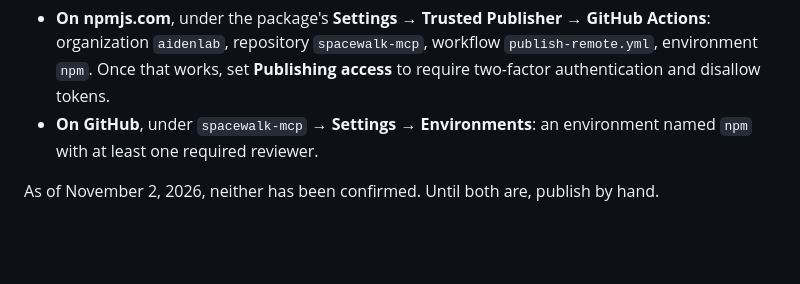
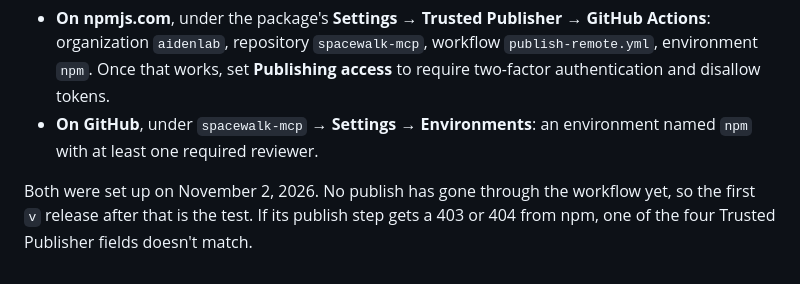
Before and after one commit to aidenlab/spacewalk-mcp, a Markdown page: docs/releasing-spacewalk-remote.md, the part around the change. GitHub-like rendering; blank space fills up the shorter version.

Commit message:
Record that trusted publishing and the npm environment are set up
Co-Authored-By: Claude Opus 5.5 <noreply@anthropic.com>

```diff
--- a/docs/releasing-spacewalk-remote.md
+++ b/docs/releasing-spacewalk-remote.md
@@ -70,4 +70,4 @@ git tag v0.3.0 6586971 && git push origin v0.3.0
 - **On npmjs.com**, under the package's **Settings** → **Trusted Publisher** → **GitHub Actions**: organization `aidenlab`, repository `spacewalk-mcp`, workflow `publish-remote.yml`, environment `npm`. Once that works, set **Publishing access** to require two-factor authentication and disallow tokens.
 - **On GitHub**, under `spacewalk-mcp` → **Settings** → **Environments**: an environment named `npm` with at least one required reviewer.
 
-As of November 2, 2026, neither has been confirmed. Until both are, publish by hand.
+Both were set up on November 2, 2026. No publish has gone through the workflow yet, so the first `v` release after that is the test. If its publish step gets a 403 or 404 from npm, one of the four Trusted Publisher fields doesn't match.
```
